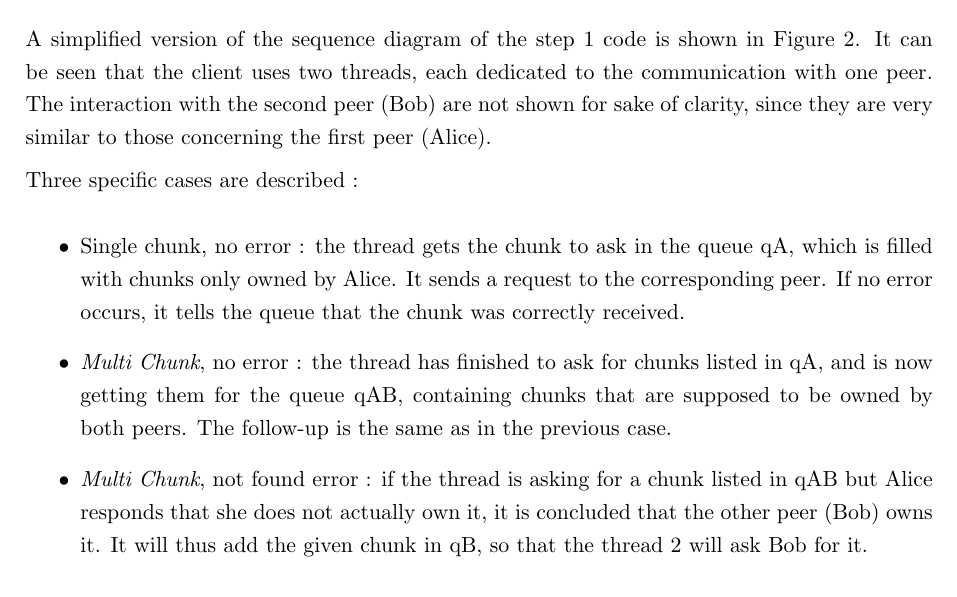
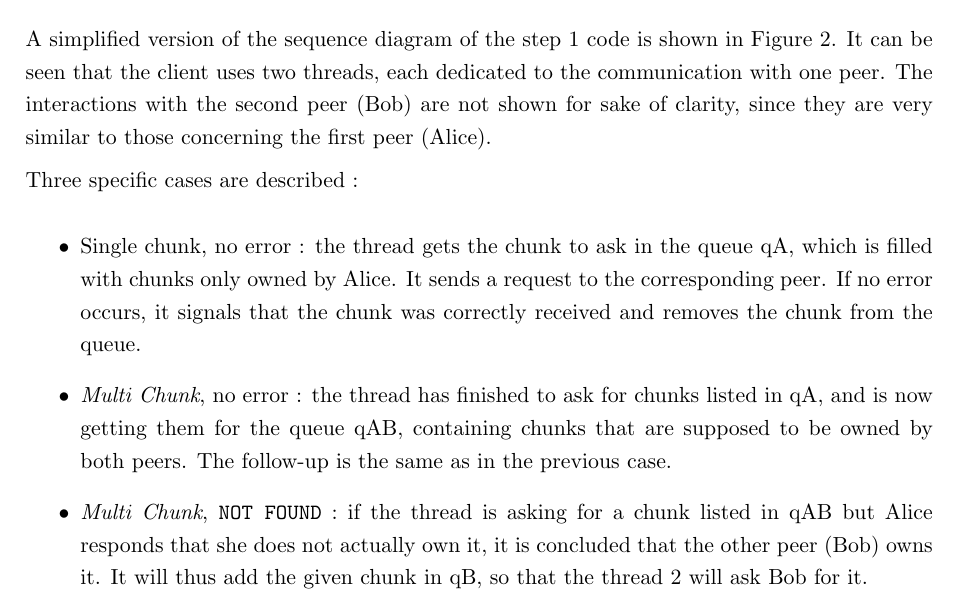
Before and after one commit to f380cedric/BITEtorrent, a LaTeX document (Report/main.tex, which reads Report/sections/step1.tex): part of page 5 of 8, cut so that both start at the same text. Compiled offline with pdfLaTeX.

Commit message:
Report step 1 finished ?

```diff
--- a/Report/sections/step1.tex
+++ b/Report/sections/step1.tex
@@ -28,16 +28,16 @@ Moreover, when a chunk which was placed in the queue qAB is not found where it w
 
 \subsection{Sequence diagram}
 
-A simplified version of the sequence diagram of the step 1 code is shown in Figure \ref{fig:step1}. It can be seen that the client uses two threads, each dedicated to the communication with one peer. The interaction with the second peer (Bob) are not shown for sake of clarity, since they are very similar to those concerning the first peer (Alice).
+A simplified version of the sequence diagram of the step 1 code is shown in Figure \ref{fig:step1}. It can be seen that the client uses two threads, each dedicated to the communication with one peer. The interactions with the second peer (Bob) are not shown for sake of clarity, since they are very similar to those concerning the first peer (Alice).
 
 Three specific cases are described :
 
 \begin{itemize}
-	\item Single chunk, no error : the thread gets the chunk to ask in the queue qA, which is filled with chunks only owned by Alice. It sends a request to the corresponding peer. If no error occurs, it tells the queue that the chunk was correctly received.
+	\item Single chunk, no error : the thread gets the chunk to ask in the queue qA, which is filled with chunks only owned by Alice. It sends a request to the corresponding peer. If no error occurs, it signals that the chunk was correctly received and removes the chunk from the queue.
 
 	\item \textit{Multi Chunk}, no error : the thread has finished to ask for chunks listed in qA, and is now getting them for the queue qAB, containing chunks that are supposed to be owned by both peers. The follow-up is the same as in the previous case.
 
-	\item \textit{Multi Chunk}, not found error : if the thread is asking for a chunk listed in qAB but Alice responds that she does not actually own it, it is concluded that the other peer (Bob) owns it. It will thus add the given chunk in qB, so that the thread 2 will ask Bob for it.
+	\item \textit{Multi Chunk}, \texttt{NOT FOUND} : if the thread is asking for a chunk listed in qAB but Alice responds that she does not actually own it, it is concluded that the other peer (Bob) owns it. It will thus add the given chunk in qB, so that the thread 2 will ask Bob for it.
 \end{itemize}
 
 \begin{figure}
```
